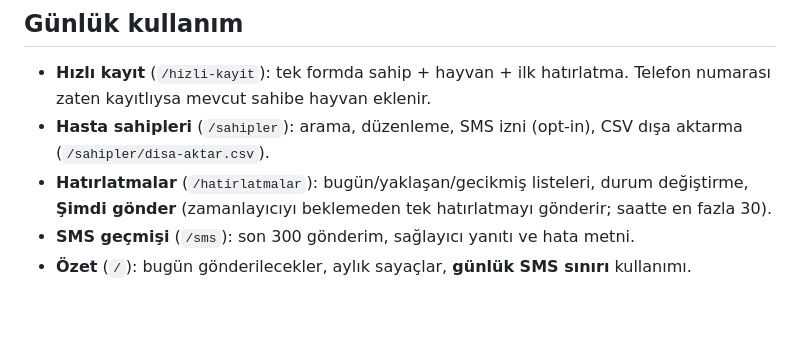
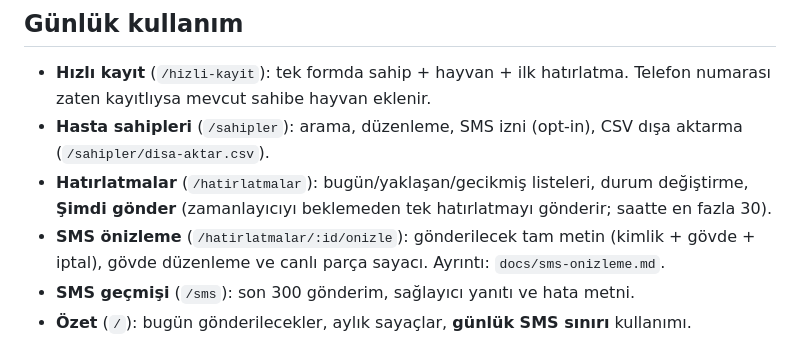
Before and after one commit to Teserix/veteriner-sms, a Markdown page: README.md, the part around the change. Drawn GitHub-style; blank space fills up the shorter version.

Commit message:
[grok] Dokümantasyon: önizleme/düzenleme kullanım kılavuzu ve uyum notu
Atolye-Calisma: 20261012-125940-veteriner-sms
Atolye-Adim: 04
Atolye-Ajan: grok

```diff
--- a/README.md
+++ b/README.md
@@ -143,6 +143,8 @@ Ayrıntı: `docs/mevzuat-uyum-spesifikasyonu.md` (doğrulanmış dayanaklar, avu
   (`/sahipler/disa-aktar.csv`).
 - **Hatırlatmalar** (`/hatirlatmalar`): bugün/yaklaşan/gecikmiş listeleri, durum değiştirme,
   **Şimdi gönder** (zamanlayıcıyı beklemeden tek hatırlatmayı gönderir; saatte en fazla 30).
+- **SMS önizleme** (`/hatirlatmalar/:id/onizle`): gönderilecek tam metin (kimlik + gövde + iptal),
+  gövde düzenleme ve canlı parça sayacı. Ayrıntı: `docs/sms-onizleme.md`.
 - **SMS geçmişi** (`/sms`): son 300 gönderim, sağlayıcı yanıtı ve hata metni.
 - **Özet** (`/`): bugün gönderilecekler, aylık sayaçlar, **günlük SMS sınırı** kullanımı.
 
```
Also changed, not shown: docs/sms-onizleme.md (added, +185 -0 lines).
